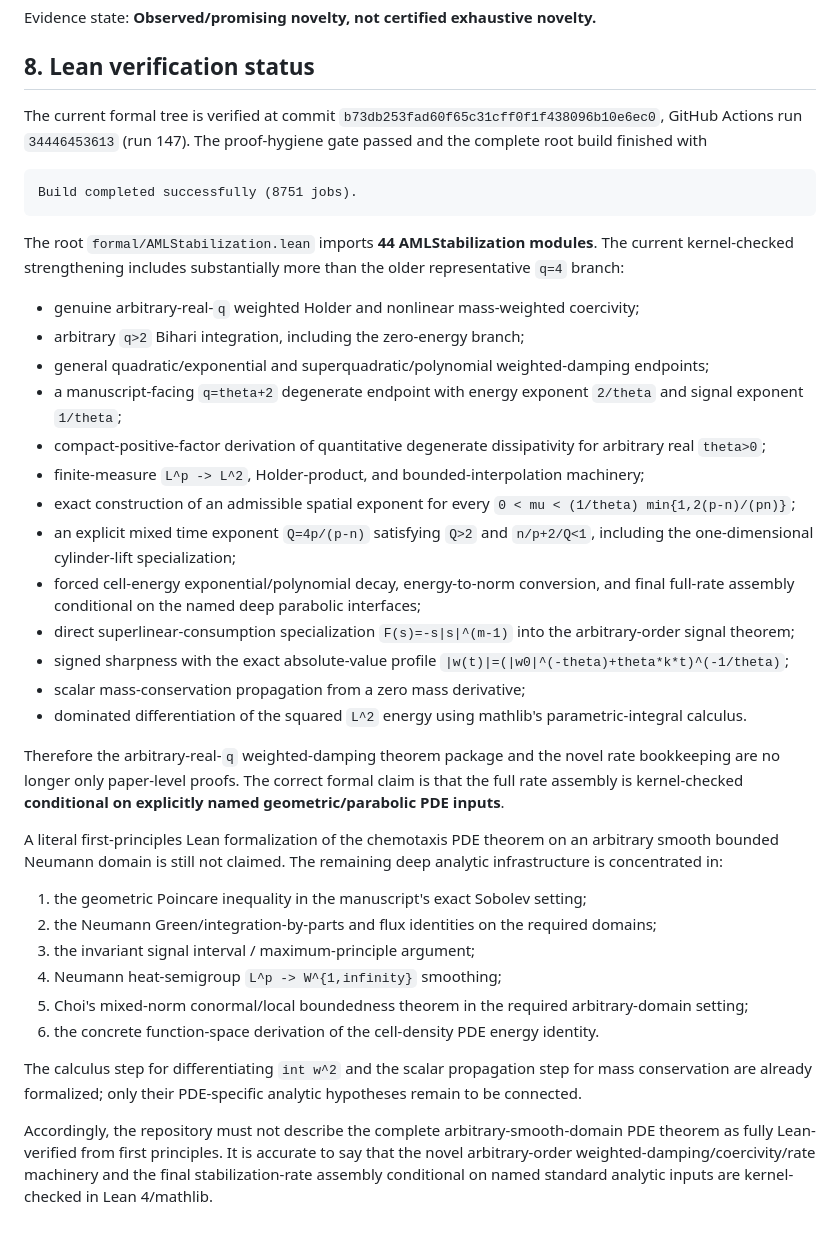
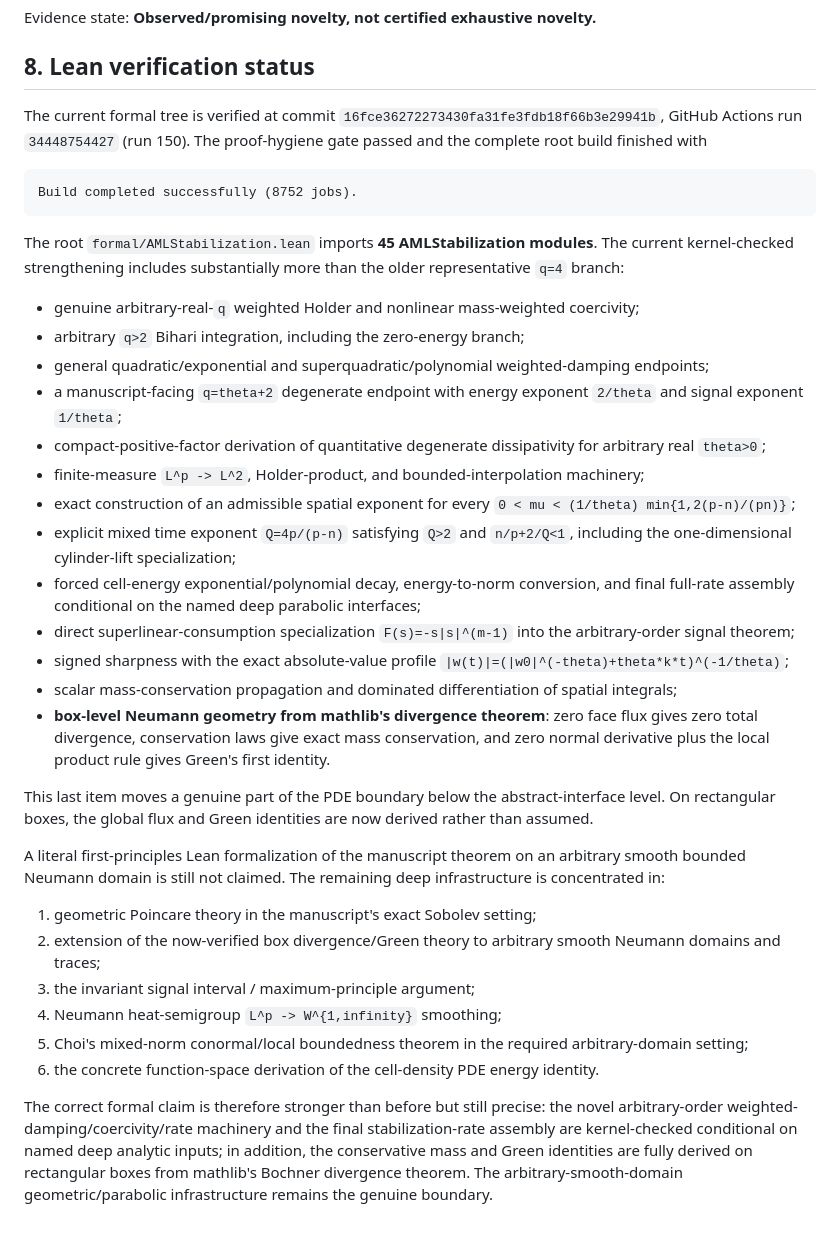
Before and after one commit to whzy3185/math, a Markdown page: research/aml_prodcons_stabilization/STRENGTHENED_RATE_DICHOTOMY.md, the part around the change. Rendered like a GitHub page.

Commit message:
docs: update strengthened theorem note with box Neumann verification

````diff
--- a/research/aml_prodcons_stabilization/STRENGTHENED_RATE_DICHOTOMY.md
+++ b/research/aml_prodcons_stabilization/STRENGTHENED_RATE_DICHOTOMY.md
@@ -145,15 +145,15 @@ Evidence state: **Observed/promising novelty, not certified exhaustive novelty.*
 ## 8. Lean verification status
 
 The current formal tree is verified at commit
-`b73db253fad60f65c31cff0f1f438096b10e6ec0`, GitHub Actions run
-`34446453613` (run 147).  The proof-hygiene gate passed and the complete root
+`16fce36272273430fa31fe3fdb18f66b3e29941b`, GitHub Actions run
+`34448754427` (run 150).  The proof-hygiene gate passed and the complete root
 build finished with
 
 ```text
-Build completed successfully (8751 jobs).
+Build completed successfully (8752 jobs).
 ```
 
-The root `formal/AMLStabilization.lean` imports **44 AMLStabilization modules**.
+The root `formal/AMLStabilization.lean` imports **45 AMLStabilization modules**.
 The current kernel-checked strengthening includes substantially more than the
 older representative `q=4` branch:
 
@@ -163,38 +163,23 @@ older representative `q=4` branch:
 - a manuscript-facing `q=theta+2` degenerate endpoint with energy exponent `2/theta` and signal exponent `1/theta`;
 - compact-positive-factor derivation of quantitative degenerate dissipativity for arbitrary real `theta>0`;
 - finite-measure `L^p -> L^2`, Holder-product, and bounded-interpolation machinery;
-- exact construction of an admissible spatial exponent for every
-  `0 < mu < (1/theta) min{1,2(p-n)/(pn)}`;
-- an explicit mixed time exponent `Q=4p/(p-n)` satisfying `Q>2` and `n/p+2/Q<1`, including the one-dimensional cylinder-lift specialization;
+- exact construction of an admissible spatial exponent for every `0 < mu < (1/theta) min{1,2(p-n)/(pn)}`;
+- explicit mixed time exponent `Q=4p/(p-n)` satisfying `Q>2` and `n/p+2/Q<1`, including the one-dimensional cylinder-lift specialization;
 - forced cell-energy exponential/polynomial decay, energy-to-norm conversion, and final full-rate assembly conditional on the named deep parabolic interfaces;
 - direct superlinear-consumption specialization `F(s)=-s|s|^(m-1)` into the arbitrary-order signal theorem;
-- signed sharpness with the exact absolute-value profile
-  `|w(t)|=(|w0|^(-theta)+theta*k*t)^(-1/theta)`;
-- scalar mass-conservation propagation from a zero mass derivative;
-- dominated differentiation of the squared `L^2` energy using mathlib's parametric-integral calculus.
+- signed sharpness with the exact absolute-value profile `|w(t)|=(|w0|^(-theta)+theta*k*t)^(-1/theta)`;
+- scalar mass-conservation propagation and dominated differentiation of spatial integrals;
+- **box-level Neumann geometry from mathlib's divergence theorem**: zero face flux gives zero total divergence, conservation laws give exact mass conservation, and zero normal derivative plus the local product rule gives Green's first identity.
 
-Therefore the arbitrary-real-`q` weighted-damping theorem package and the
-novel rate bookkeeping are no longer only paper-level proofs.  The correct
-formal claim is that the full rate assembly is kernel-checked **conditional on
-explicitly named geometric/parabolic PDE inputs**.
+This last item moves a genuine part of the PDE boundary below the abstract-interface level.  On rectangular boxes, the global flux and Green identities are now derived rather than assumed.
 
-A literal first-principles Lean formalization of the chemotaxis PDE theorem on
-an arbitrary smooth bounded Neumann domain is still not claimed.  The remaining
-deep analytic infrastructure is concentrated in:
+A literal first-principles Lean formalization of the manuscript theorem on an arbitrary smooth bounded Neumann domain is still not claimed.  The remaining deep infrastructure is concentrated in:
 
-1. the geometric Poincare inequality in the manuscript's exact Sobolev setting;
-2. the Neumann Green/integration-by-parts and flux identities on the required domains;
+1. geometric Poincare theory in the manuscript's exact Sobolev setting;
+2. extension of the now-verified box divergence/Green theory to arbitrary smooth Neumann domains and traces;
 3. the invariant signal interval / maximum-principle argument;
 4. Neumann heat-semigroup `L^p -> W^{1,infinity}` smoothing;
 5. Choi's mixed-norm conormal/local boundedness theorem in the required arbitrary-domain setting;
 6. the concrete function-space derivation of the cell-density PDE energy identity.
 
-The calculus step for differentiating `int w^2` and the scalar propagation step
-for mass conservation are already formalized; only their PDE-specific analytic
-hypotheses remain to be connected.
-
-Accordingly, the repository must not describe the complete arbitrary-smooth-domain
-PDE theorem as fully Lean-verified from first principles.  It is accurate to say
-that the novel arbitrary-order weighted-damping/coercivity/rate machinery and the
-final stabilization-rate assembly conditional on named standard analytic inputs
-are kernel-checked in Lean 4/mathlib.
+The correct formal claim is therefore stronger than before but still precise: the novel arbitrary-order weighted-damping/coercivity/rate machinery and the final stabilization-rate assembly are kernel-checked conditional on named deep analytic inputs; in addition, the conservative mass and Green identities are fully derived on rectangular boxes from mathlib's Bochner divergence theorem.  The arbitrary-smooth-domain geometric/parabolic infrastructure remains the genuine boundary.
````
